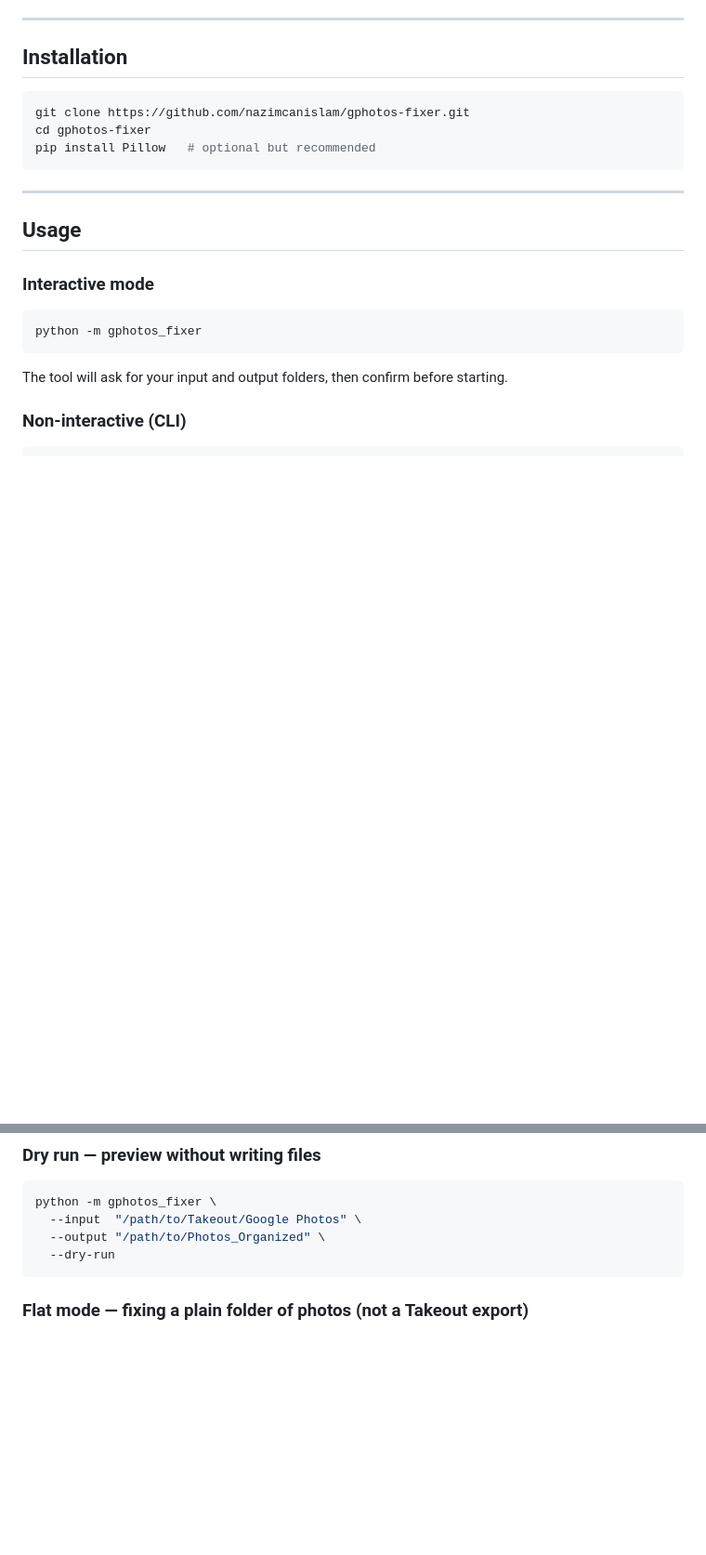
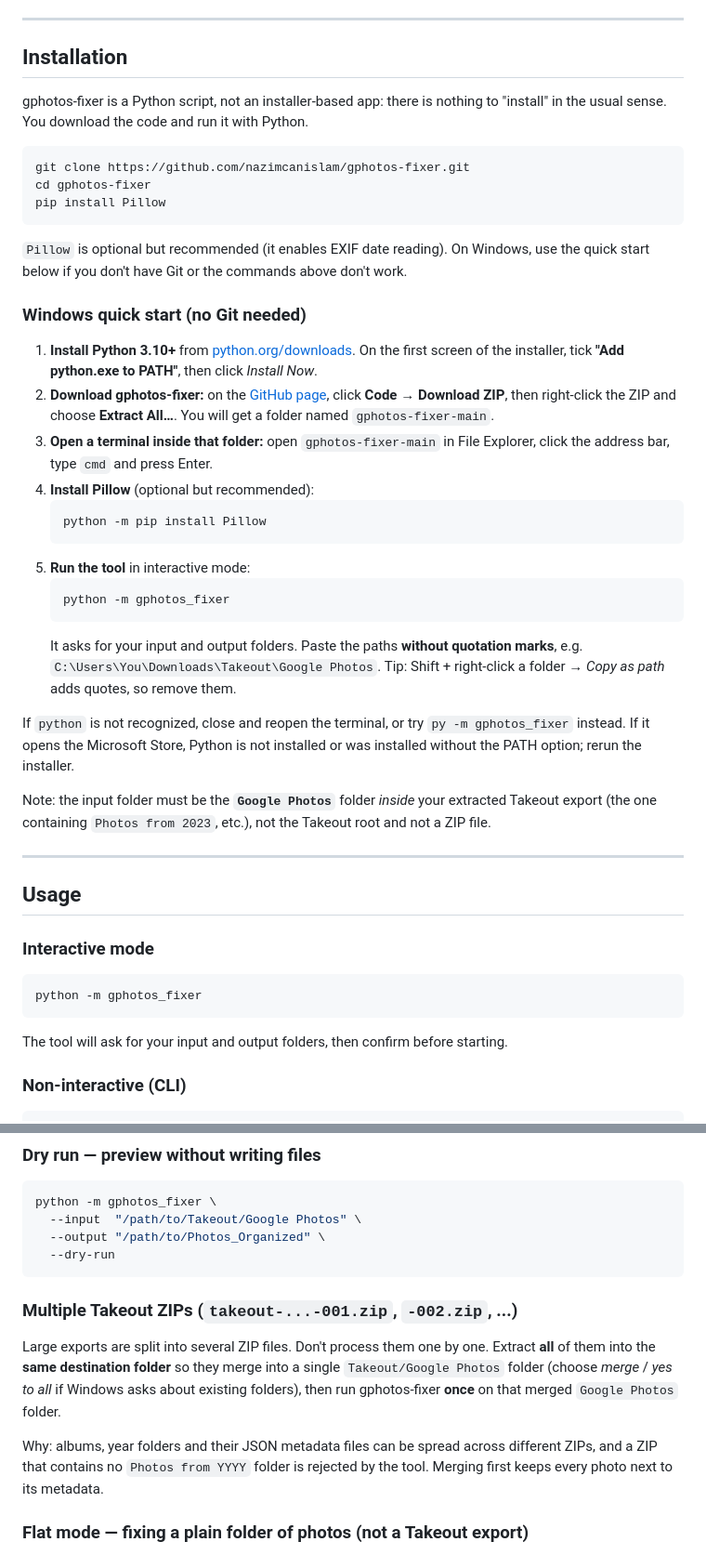
Before and after one commit to nazimcanislam/gphotos-fixer, a Markdown page: README.md, 2 parts joined by grey strips. Shown at 93% size. Rendered like a GitHub page; blank space fills up the shorter version.

````diff
--- a/README.md
+++ b/README.md
@@ -42,11 +42,34 @@ Google Takeout exports are a mess: inconsistently named JSON sidecars, truncated
 
 ## Installation
 
+gphotos-fixer is a Python script, not an installer-based app: there is nothing to "install" in the usual sense. You download the code and run it with Python.
+
 ```bash
 git clone https://github.com/nazimcanislam/gphotos-fixer.git
 cd gphotos-fixer
-pip install Pillow   # optional but recommended
+pip install Pillow
 ```
+
+`Pillow` is optional but recommended (it enables EXIF date reading). On Windows, use the quick start below if you don't have Git or the commands above don't work.
+
+### Windows quick start (no Git needed)
+
+1. **Install Python 3.10+** from [python.org/downloads](https://www.python.org/downloads/). On the first screen of the installer, tick **"Add python.exe to PATH"**, then click *Install Now*.
+2. **Download gphotos-fixer:** on the [GitHub page](https://github.com/nazimcanislam/gphotos-fixer), click **Code → Download ZIP**, then right-click the ZIP and choose **Extract All…**. You will get a folder named `gphotos-fixer-main`.
+3. **Open a terminal inside that folder:** open `gphotos-fixer-main` in File Explorer, click the address bar, type `cmd` and press Enter.
+4. **Install Pillow** (optional but recommended):
+   ```
+   python -m pip install Pillow
+   ```
+5. **Run the tool** in interactive mode:
+   ```
+   python -m gphotos_fixer
+   ```
+   It asks for your input and output folders. Paste the paths **without quotation marks**, e.g. `C:\Users\You\Downloads\Takeout\Google Photos`. Tip: Shift + right-click a folder → *Copy as path* adds quotes, so remove them.
+
+If `python` is not recognized, close and reopen the terminal, or try `py -m gphotos_fixer` instead. If it opens the Microsoft Store, Python is not installed or was installed without the PATH option; rerun the installer.
+
+Note: the input folder must be the **`Google Photos`** folder *inside* your extracted Takeout export (the one containing `Photos from 2023`, etc.), not the Takeout root and not a ZIP file.
 
 ---
 
@@ -76,6 +99,12 @@ python -m gphotos_fixer \
   --output "/path/to/Photos_Organized" \
   --dry-run
 ```
+
+### Multiple Takeout ZIPs (`takeout-...-001.zip`, `-002.zip`, ...)
+
+Large exports are split into several ZIP files. Don't process them one by one. Extract **all** of them into the **same destination folder** so they merge into a single `Takeout/Google Photos` folder (choose *merge* / *yes to all* if Windows asks about existing folders), then run gphotos-fixer **once** on that merged `Google Photos` folder.
+
+Why: albums, year folders and their JSON metadata files can be spread across different ZIPs, and a ZIP that contains no `Photos from YYYY` folder is rejected by the tool. Merging first keeps every photo next to its metadata.
 
 ### Flat mode — fixing a plain folder of photos (not a Takeout export)
 
````
Also changed, not shown: README.tr.md (+30 -1 lines).
